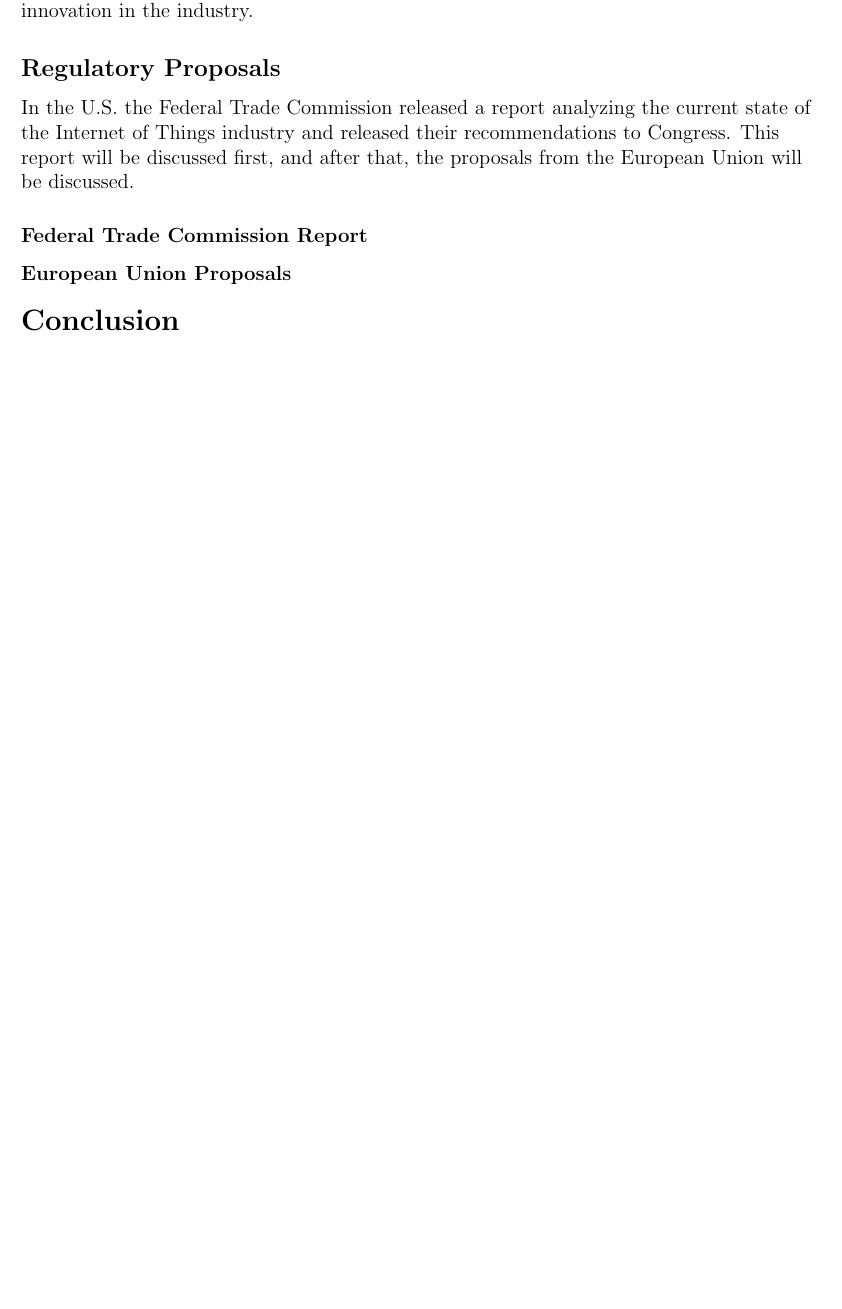
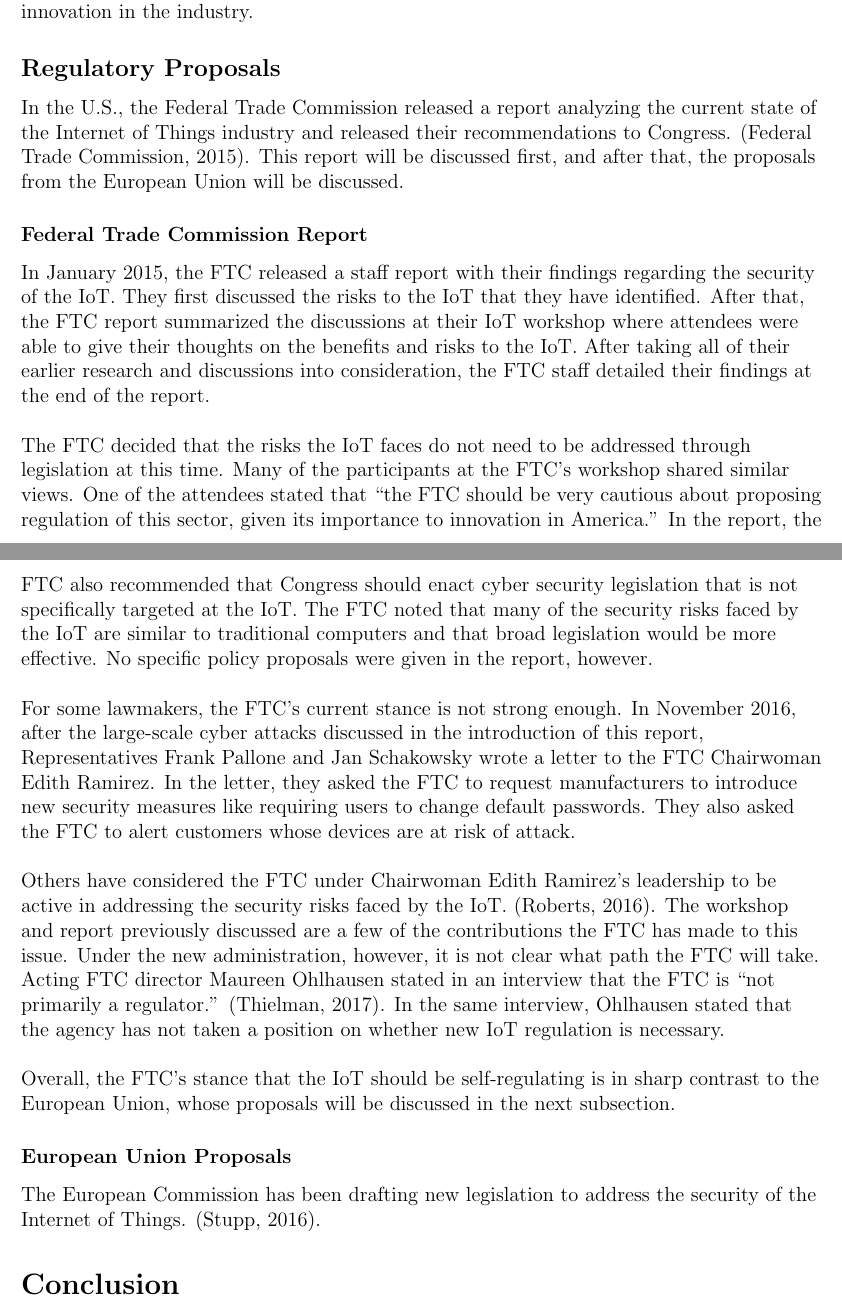
Before and after one commit to burace17/literature_review, a LaTeX paper (report.tex): part of page 13 of 16 before the commit and two parts of pages 13 and 14 of 17 after it, the two joined at a grey line, cut so that both start at the same text, the shorter picture padded with empty space. Compiled offline with pdfLaTeX.

Commit message:
added a lot to the FTC section

```diff
--- a/report.tex
+++ b/report.tex
@@ -307,14 +307,38 @@
 \subsection*{Regulatory Proposals}
 \addcontentsline{toc}{subsection}{Regulatory Proposals}
 
-In the U.S. the Federal Trade Commission released a report analyzing the current state of the Internet of Things industry and released their recommendations
-to Congress. This report will be discussed first, and after that, the proposals from the European Union will be discussed.
+In the U.S., the Federal Trade Commission released a report analyzing the current state of the Internet of Things industry and released their recommendations
+to Congress. (\cite{ftc}). This report will be discussed first, and after that, the proposals from the European Union will be discussed.
 
 \subsubsection*{Federal Trade Commission Report}
 \addcontentsline{toc}{subsubsection}{Federal Trade Commission Report}
 
+In January 2015, the FTC released a staff report with their findings regarding the security of the IoT. They first discussed the risks to the IoT that
+they have identified. After that, the FTC report summarized the discussions at their IoT workshop where attendees were able to give their thoughts on the
+benefits and risks to the IoT. After taking all of their earlier research and discussions into consideration, the FTC staff detailed their findings at the
+end of the report.\\
+~\newline
+The FTC decided that the risks the IoT faces do not need to be addressed through legislation at this time. Many of the participants at the FTC's workshop
+shared similar views. One of the attendees stated that ``the FTC should be very cautious about proposing regulation of this sector, given its importance
+to innovation in America.'' In the report, the FTC also recommended that Congress should enact cyber security legislation that is not specifically
+targeted at the IoT. The FTC noted that many of the security risks faced by the IoT are similar to traditional computers and that broad legislation would
+be more effective. No specific policy proposals were given in the report, however.\\
+~\newline
+For some lawmakers, the FTC's current stance is not strong enough. In November 2016, after the large-scale cyber attacks discussed in the introduction of this report,
+Representatives Frank Pallone and Jan Schakowsky wrote a letter to the FTC Chairwoman Edith Ramirez. In the letter, they asked the FTC to request manufacturers to
+introduce new security measures like requiring users to change default passwords. They also asked the FTC to alert customers whose devices are at risk of
+attack.\\
+~\newline
+Others have considered the FTC under Chairwoman Edith Ramirez's leadership to be active in addressing the security risks faced by the IoT. (\cite{Paul}).
+The workshop and report previously discussed are a few of the contributions the FTC has made to this issue. Under the new administration, however, it is
+not clear what path the FTC will take. Acting FTC director Maureen Ohlhausen stated in an interview that the FTC is ``not primarily a regulator.'' (\cite{Thielman}). In the same interview, Ohlhausen stated that the agency has not taken a position on whether new IoT regulation is necessary.\\
+~\newline
+Overall, the FTC's stance that the IoT should be self-regulating is in sharp contrast to the European Union, whose proposals will be discussed in the next subsection.
+
 \subsubsection*{European Union Proposals}
 \addcontentsline{toc}{subsubsection}{European Union Proposals}
+
+The European Commission has been drafting new legislation to address the security of the Internet of Things. (\cite{Stupp}).
 
 \section*{Conclusion}
 \addcontentsline{toc}{section}{Conclusion}
```
Also changed, not shown: bibliography.bib (+17 -1 lines), report.tex (2 more changed lines), 1 other file.
